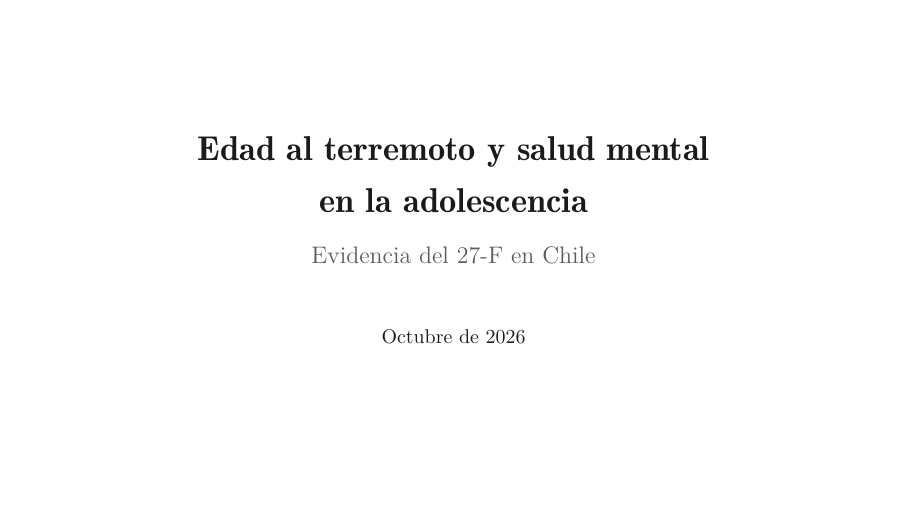
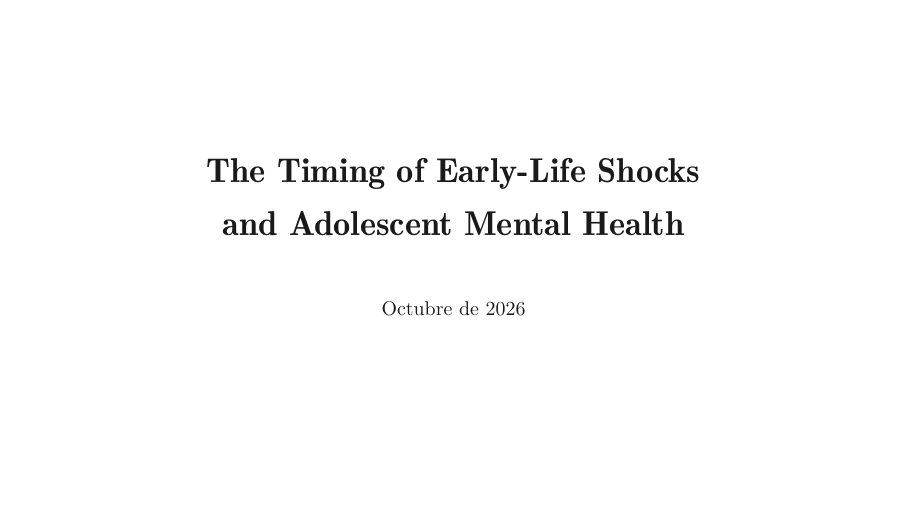
Before and after one commit to jedr1-ship-it/TALIS, LaTeX slides (presentacion/advisor.tex): page 1 of 11. Compiled offline with XeLaTeX.

Commit message:
Portada con título en inglés, sin subtítulo
Título provisional: The Timing of Early-Life Shocks and Adolescent Mental
Health.

Co-Authored-By: Claude Opus 5.5 <noreply@anthropic.com>
Claude-Session: https://claude.ai/code/session_01UqKvCdoWhpNY2WRQ7PFfps

```diff
--- a/presentacion/advisor.tex
+++ b/presentacion/advisor.tex
@@ -40,7 +40,7 @@
 \newcommand{\si}{{\leavevmode\color{acc}\ding{51}}}
 \newcommand{\canal}[2]{{\leavevmode\bfseries\color{#1}#2}}
 
-\title{Edad al terremoto y salud mental en la adolescencia}
+\title{The Timing of Early-Life Shocks and Adolescent Mental Health}
 \date{Octubre de 2026}
 
 \begin{document}
@@ -49,9 +49,7 @@
 \begin{frame}[plain,noframenumbering]
 \vfill
 \begin{center}
-{\demi\LARGE Edad al terremoto y salud mental\\[1.5mm] en la adolescencia\par}
-\vspace{4mm}
-{\large\color{muted} Evidencia del 27-F en Chile\par}
+{\demi\LARGE The Timing of Early-Life Shocks\\[1.5mm] and Adolescent Mental Health\par}
 \vspace{10mm}
 {\small Octubre de 2026\par}
 \end{center}
```
Also changed, not shown: presentacion/advisor.pdf.
